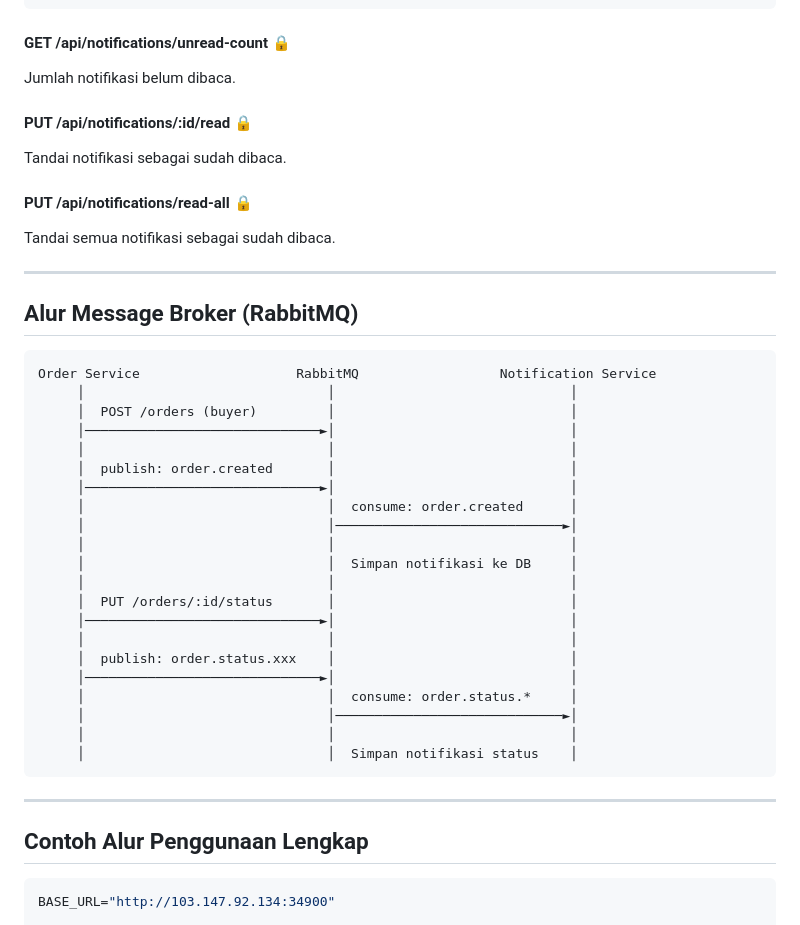
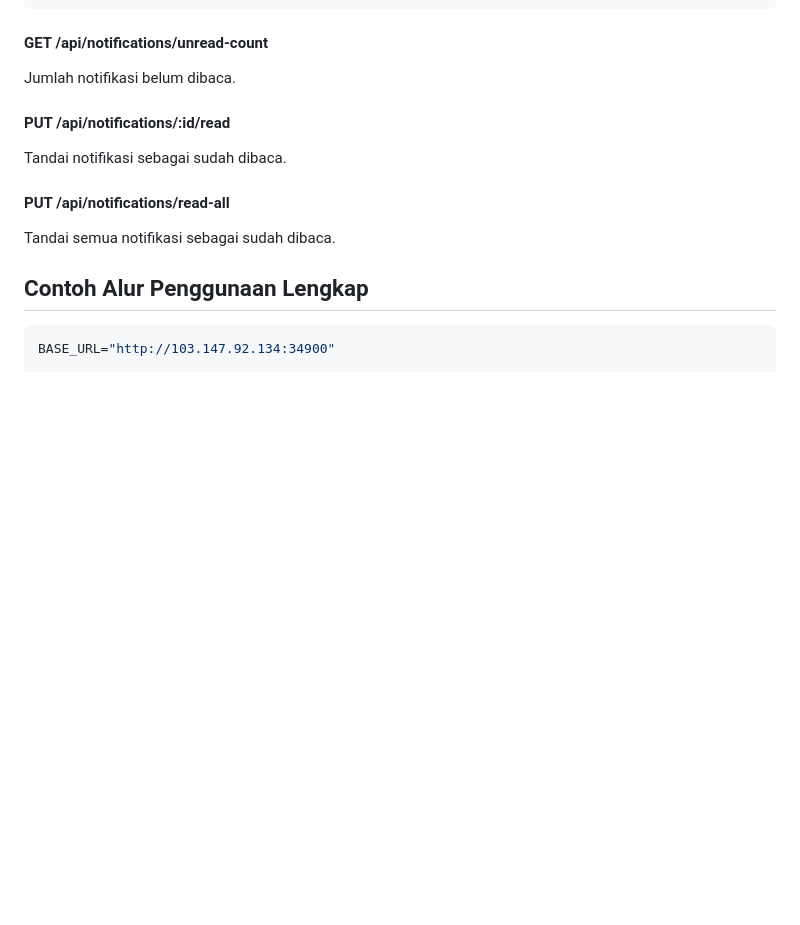
Before and after one commit to MuhammadRizkyyy/pemrograman-service, a Markdown page: Pertemuan 9 - Tugas/tugas2/README.md, the part around one of its changes. Drawn GitHub-style; blank space fills up the shorter version.

````diff
--- a/Pertemuan 9 - Tugas/tugas2/README.md
+++ b/Pertemuan 9 - Tugas/tugas2/README.md
@@ -362,44 +362,14 @@ Query params: `page`, `limit`, `is_read` (true/false)
 }
 ```
 
-#### GET /api/notifications/unread-count 🔒
+#### GET /api/notifications/unread-count
 Jumlah notifikasi belum dibaca.
 
-#### PUT /api/notifications/:id/read 🔒
+#### PUT /api/notifications/:id/read
 Tandai notifikasi sebagai sudah dibaca.
 
-#### PUT /api/notifications/read-all 🔒
+#### PUT /api/notifications/read-all
 Tandai semua notifikasi sebagai sudah dibaca.
-
----
-
-## Alur Message Broker (RabbitMQ)
-
-```
-Order Service                    RabbitMQ                  Notification Service
-     │                               │                              │
-     │  POST /orders (buyer)         │                              │
-     │──────────────────────────────►│                              │
-     │                               │                              │
-     │  publish: order.created       │                              │
-     │──────────────────────────────►│                              │
-     │                               │  consume: order.created      │
-     │                               │─────────────────────────────►│
-     │                               │                              │
-     │                               │  Simpan notifikasi ke DB     │
-     │                               │                              │
-     │  PUT /orders/:id/status       │                              │
-     │──────────────────────────────►│                              │
-     │                               │                              │
-     │  publish: order.status.xxx    │                              │
-     │──────────────────────────────►│                              │
-     │                               │  consume: order.status.*     │
-     │                               │─────────────────────────────►│
-     │                               │                              │
-     │                               │  Simpan notifikasi status    │
-```
-
----
 
 ## Contoh Alur Penggunaan Lengkap
 
````
Also changed, not shown: other parts of Pertemuan 9 - Tugas/tugas2/README.md (+14 -88 lines).
